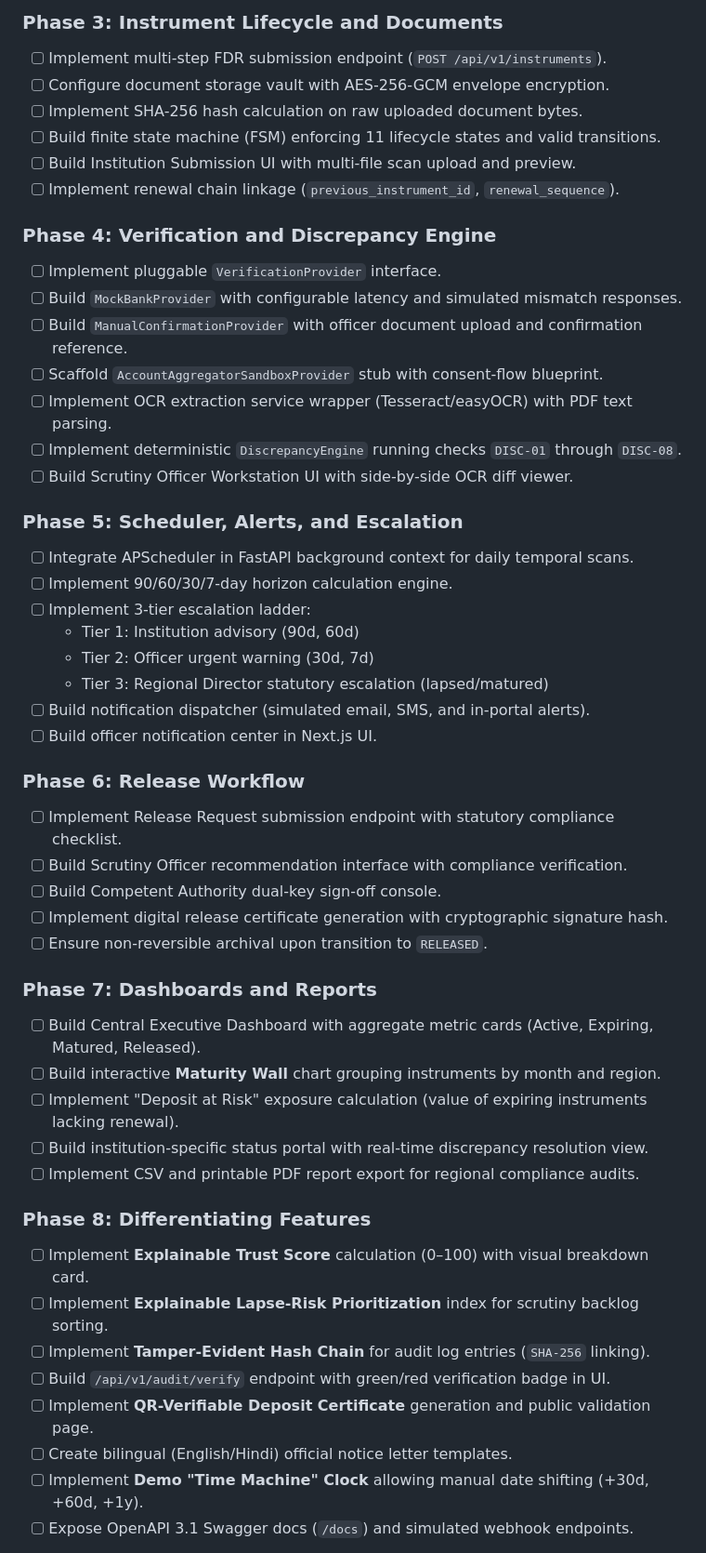
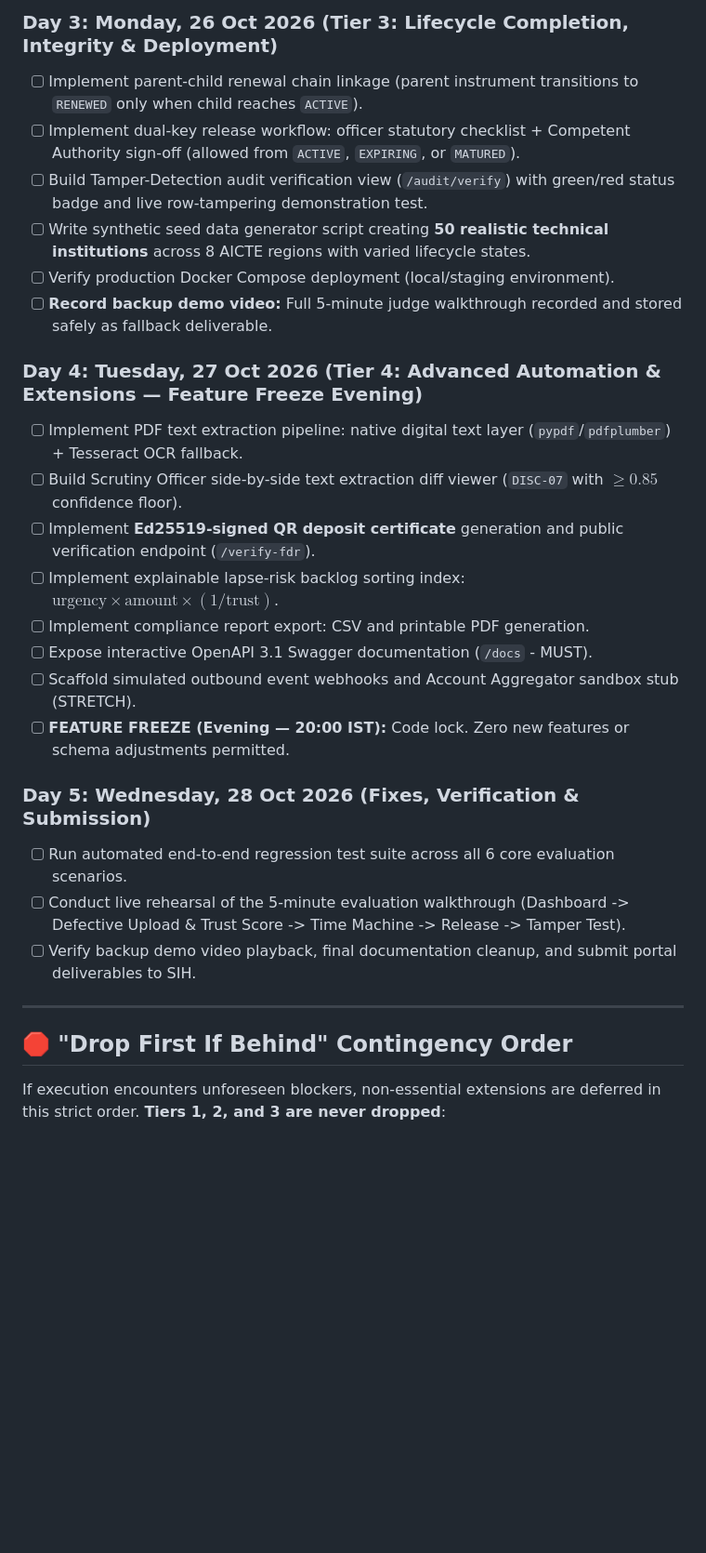
Before and after one commit to Shlok82/fdr-sentinel, a Markdown page: PROGRESS.md, the part around one of its changes. Shown at 93% size. Drawn GitHub-style; blank space fills up the shorter version.

Commit message:
docs: update progress tracker

```diff
--- a/PROGRESS.md
+++ b/PROGRESS.md
@@ -32,52 +39,30 @@
 
-### Phase 3: Instrument Lifecycle and Documents
-- [ ] Implement multi-step FDR submission endpoint (`POST /api/v1/instruments`).
-- [ ] Configure document storage vault with AES-256-GCM envelope encryption.
-- [ ] Implement SHA-256 hash calculation on raw uploaded document bytes.
-- [ ] Build finite state machine (FSM) enforcing 11 lifecycle states and valid transitions.
-- [ ] Build Institution Submission UI with multi-file scan upload and preview.
-- [ ] Implement renewal chain linkage (`previous_instrument_id`, `renewal_sequence`).
+### Day 3: Monday, 26 Oct 2026 (Tier 3: Lifecycle Completion, Integrity & Deployment)
+- [ ] Implement parent-child renewal chain linkage (parent instrument transitions to `RENEWED` only when child reaches `ACTIVE`).
+- [ ] Implement dual-key release workflow: officer statutory checklist + Competent Authority sign-off (allowed from `ACTIVE`, `EXPIRING`, or `MATURED`).
+- [ ] Build Tamper-Detection audit verification view (`/audit/verify`) with green/red status badge and live row-tampering demonstration test.
+- [ ] Write synthetic seed data generator script creating **50 realistic technical institutions** across 8 AICTE regions with varied lifecycle states.
+- [ ] Verify production Docker Compose deployment (local/staging environment).
+- [ ] **Record backup demo video:** Full 5-minute judge walkthrough recorded and stored safely as fallback deliverable.
 
-### Phase 4: Verification and Discrepancy Engine
-- [ ] Implement pluggable `VerificationProvider` interface.
-- [ ] Build `MockBankProvider` with configurable latency and simulated mismatch responses.
-- [ ] Build `ManualConfirmationProvider` with officer document upload and confirmation reference.
-- [ ] Scaffold `AccountAggregatorSandboxProvider` stub with consent-flow blueprint.
-- [ ] Implement OCR extraction service wrapper (Tesseract/easyOCR) with PDF text parsing.
-- [ ] Implement deterministic `DiscrepancyEngine` running checks `DISC-01` through `DISC-08`.
-- [ ] Build Scrutiny Officer Workstation UI with side-by-side OCR diff viewer.
+### Day 4: Tuesday, 27 Oct 2026 (Tier 4: Advanced Automation & Extensions — Feature Freeze Evening)
+- [ ] Implement PDF text extraction pipeline: native digital text layer (`pypdf`/`pdfplumber`) + Tesseract OCR fallback.
+- [ ] Build Scrutiny Officer side-by-side text extraction diff viewer (`DISC-07` with $\ge 0.85$ confidence floor).
+- [ ] Implement **Ed25519-signed QR deposit certificate** generation and public verification endpoint (`/verify-fdr`).
+- [ ] Implement explainable lapse-risk backlog sorting index: $\text{urgency} \times \text{amount} \times (1 / \text{trust})$.
+- [ ] Implement compliance report export: CSV and printable PDF generation.
+- [ ] Expose interactive OpenAPI 3.1 Swagger documentation (`/docs` - MUST).
+- [ ] Scaffold simulated outbound event webhooks and Account Aggregator sandbox stub (STRETCH).
+- [ ] **FEATURE FREEZE (Evening — 20:00 IST):** Code lock. Zero new features or schema adjustments permitted.
 
-### Phase 5: Scheduler, Alerts, and Escalation
-- [ ] Integrate APScheduler in FastAPI background context for daily temporal scans.
-- [ ] Implement 90/60/30/7-day horizon calculation engine.
-- [ ] Implement 3-tier escalation ladder:
-  - Tier 1: Institution advisory (90d, 60d)
-  - Tier 2: Officer urgent warning (30d, 7d)
-  - Tier 3: Regional Director statutory escalation (lapsed/matured)
-- [ ] Build notification dispatcher (simulated email, SMS, and in-portal alerts).
-- [ ] Build officer notification center in Next.js UI.
+### Day 5: Wednesday, 28 Oct 2026 (Fixes, Verification & Submission)
+- [ ] Run automated end-to-end regression test suite across all 6 core evaluation scenarios.
+- [ ] Conduct live rehearsal of the 5-minute evaluation walkthrough (Dashboard -> Defective Upload & Trust Score -> Time Machine -> Release -> Tamper Test).
+- [ ] Verify backup demo video playback, final documentation cleanup, and submit portal deliverables to SIH.
 
-### Phase 6: Release Workflow
-- [ ] Implement Release Request submission endpoint with statutory compliance checklist.
-- [ ] Build Scrutiny Officer recommendation interface with compliance verification.
-- [ ] Build Competent Authority dual-key sign-off console.
-- [ ] Implement digital release certificate generation with cryptographic signature hash.
-- [ ] Ensure non-reversible archival upon transition to `RELEASED`.
+---
 
-### Phase 7: Dashboards and Reports
-- [ ] Build Central Executive Dashboard with aggregate metric cards (Active, Expiring, Matured, Released).
-- [ ] Build interactive **Maturity Wall** chart grouping instruments by month and region.
-- [ ] Implement "Deposit at Risk" exposure calculation (value of expiring instruments lacking renewal).
-- [ ] Build institution-specific status portal with real-time discrepancy resolution view.
-- [ ] Implement CSV and printable PDF report export for regional compliance audits.
+## 🛑 "Drop First If Behind" Contingency Order
 
-### Phase 8: Differentiating Features
-- [ ] Implement **Explainable Trust Score** calculation (0–100) with visual breakdown card.
-- [ ] Implement **Explainable Lapse-Risk Prioritization** index for scrutiny backlog sorting.
-- [ ] Implement **Tamper-Evident Hash Chain** for audit log entries (`SHA-256` linking).
-- [ ] Build `/api/v1/audit/verify` endpoint with green/red verification badge in UI.
-- [ ] Implement **QR-Verifiable Deposit Certificate** generation and public validation page.
-- [ ] Create bilingual (English/Hindi) official notice letter templates.
-- [ ] Implement **Demo "Time Machine" Clock** allowing manual date shifting (+30d, +60d, +1y).
-- [ ] Expose OpenAPI 3.1 Swagger docs (`/docs`) and simulated webhook endpoints.
+If execution encounters unforeseen blockers, non-essential extensions are deferred in this strict order. **Tiers 1, 2, and 3 are never dropped**:
 
```
Also changed, not shown: other parts of PROGRESS.md (+56 -56 lines).
